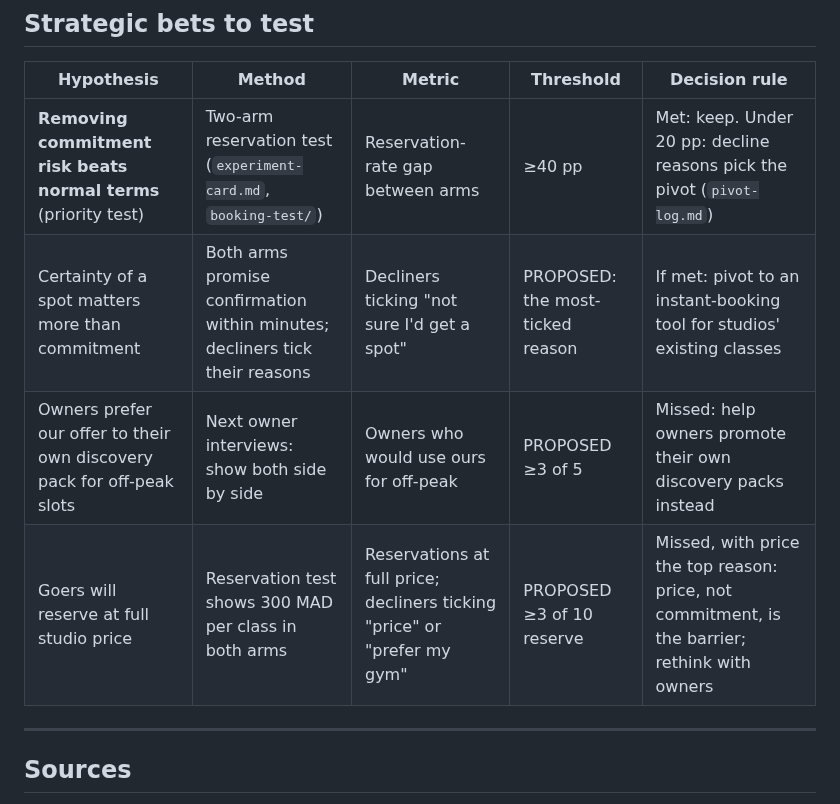
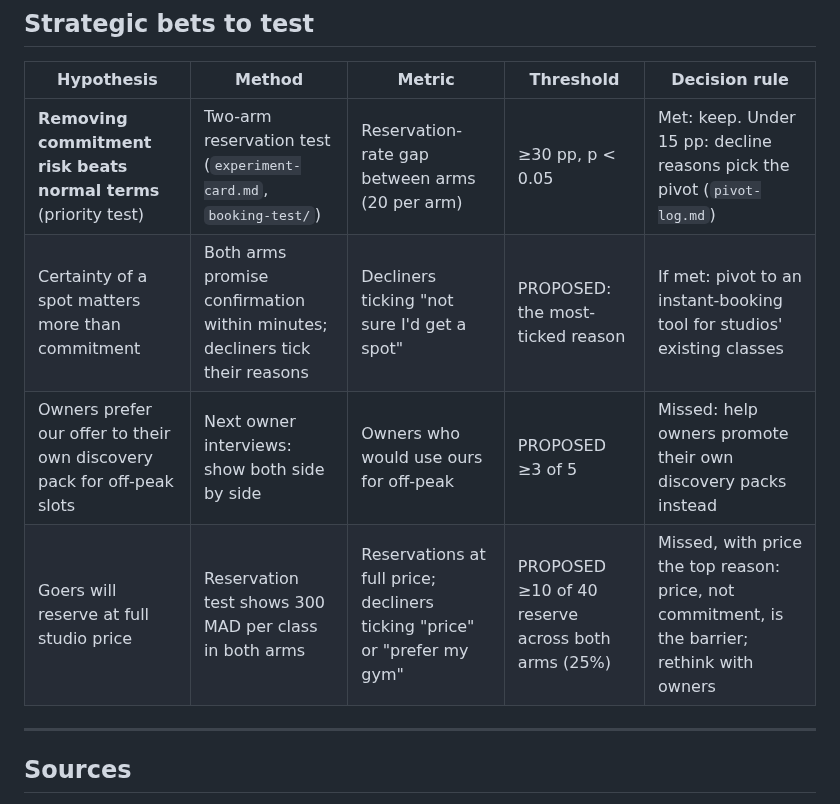
Before and after one commit to marianaserranoc/Rapid_prototyping, a Markdown page: evidence-log/market-alternatived.md, the part around the change. Drawn GitHub-style.

Commit message:
Update thresholds and metrics for strategic bets

```diff
--- a/evidence-log/market-alternatived.md
+++ b/evidence-log/market-alternatived.md
@@ -60,10 +60,10 @@
 
 | Hypothesis | Method | Metric | Threshold | Decision rule |
 |---|---|---|---|---|
-| **Removing commitment risk beats normal terms** (priority test) | Two-arm reservation test (`experiment-card.md`, `booking-test/`) | Reservation-rate gap between arms | ≥40 pp | Met: keep. Under 20 pp: decline reasons pick the pivot (`pivot-log.md`) |
+| **Removing commitment risk beats normal terms** (priority test) | Two-arm reservation test (`experiment-card.md`, `booking-test/`) | Reservation-rate gap between arms (20 per arm) | ≥30 pp, p < 0.05 | Met: keep. Under 15 pp: decline reasons pick the pivot (`pivot-log.md`) |
 | Certainty of a spot matters more than commitment | Both arms promise confirmation within minutes; decliners tick their reasons | Decliners ticking "not sure I'd get a spot" | PROPOSED: the most-ticked reason | If met: pivot to an instant-booking tool for studios' existing classes |
 | Owners prefer our offer to their own discovery pack for off-peak slots | Next owner interviews: show both side by side | Owners who would use ours for off-peak | PROPOSED ≥3 of 5 | Missed: help owners promote their own discovery packs instead |
-| Goers will reserve at full studio price | Reservation test shows 300 MAD per class in both arms | Reservations at full price; decliners ticking "price" or "prefer my gym" | PROPOSED ≥3 of 10 reserve | Missed, with price the top reason: price, not commitment, is the barrier; rethink with owners |
+| Goers will reserve at full studio price | Reservation test shows 300 MAD per class in both arms | Reservations at full price; decliners ticking "price" or "prefer my gym" | PROPOSED ≥10 of 40 reserve across both arms (25%) | Missed, with price the top reason: price, not commitment, is the barrier; rethink with owners |
 
 ---
 
```
